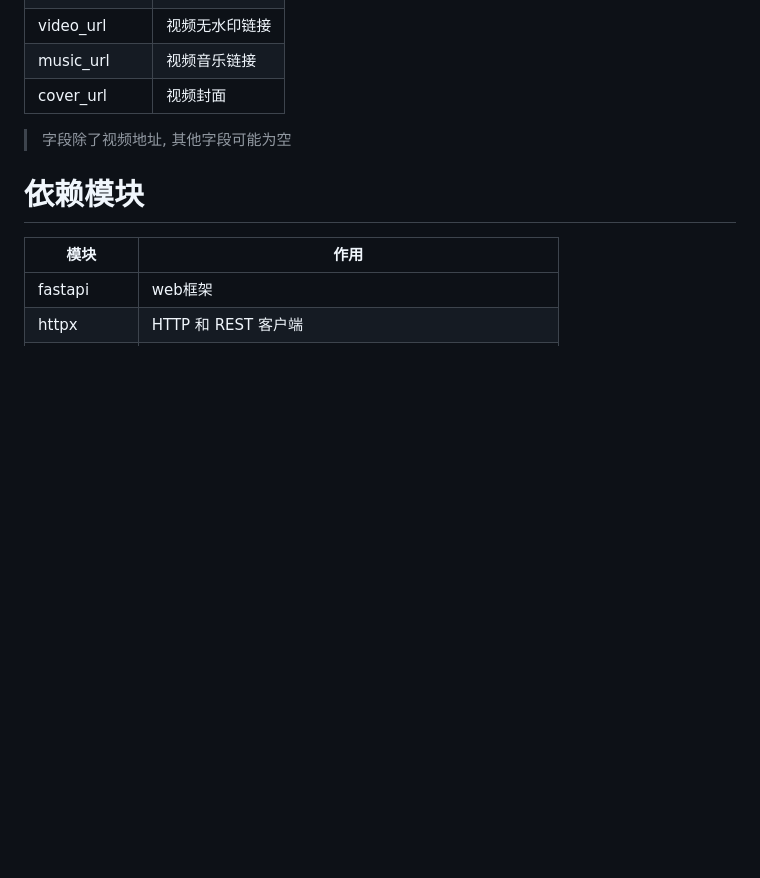
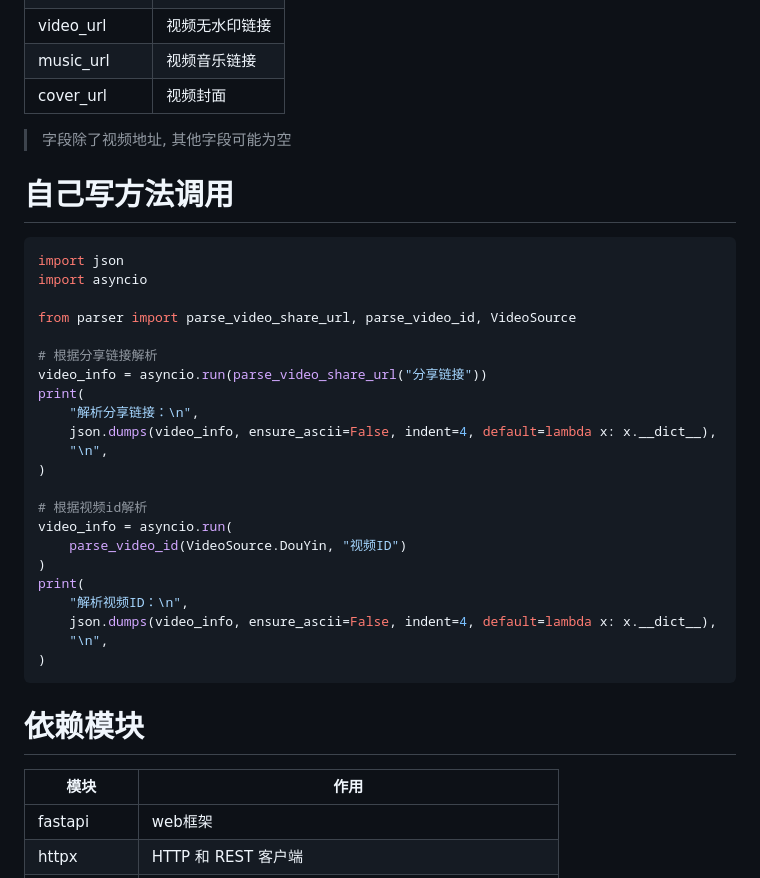
Before and after one commit to wujunwei928/parse-video-py, a Markdown page: README.md, the part around one of its changes. Rendered like a GitHub page; blank space fills up the shorter version.

````diff
--- a/README.md
+++ b/README.md
@@ -113,6 +113,33 @@ curl 'http://127.0.0.1:8000/video/share/url/parse?url=视频分享链接' | jq
 | cover_url | 视频封面 |
 > 字段除了视频地址, 其他字段可能为空
 
+# 自己写方法调用
+```python
+import json
+import asyncio
+
+from parser import parse_video_share_url, parse_video_id, VideoSource
+
+# 根据分享链接解析
+video_info = asyncio.run(parse_video_share_url("分享链接"))
+print(
+    "解析分享链接：\n",
+    json.dumps(video_info, ensure_ascii=False, indent=4, default=lambda x: x.__dict__),
+    "\n",
+)
+
+# 根据视频id解析
+video_info = asyncio.run(
+    parse_video_id(VideoSource.DouYin, "视频ID")
+)
+print(
+    "解析视频ID：\n",
+    json.dumps(video_info, ensure_ascii=False, indent=4, default=lambda x: x.__dict__),
+    "\n",
+)
+```
+
+
 # 依赖模块
 | 模块        | 作用                                   |
 |-----------|--------------------------------------|
````
Also changed, not shown: other parts of README.md (+29 -29 lines).
